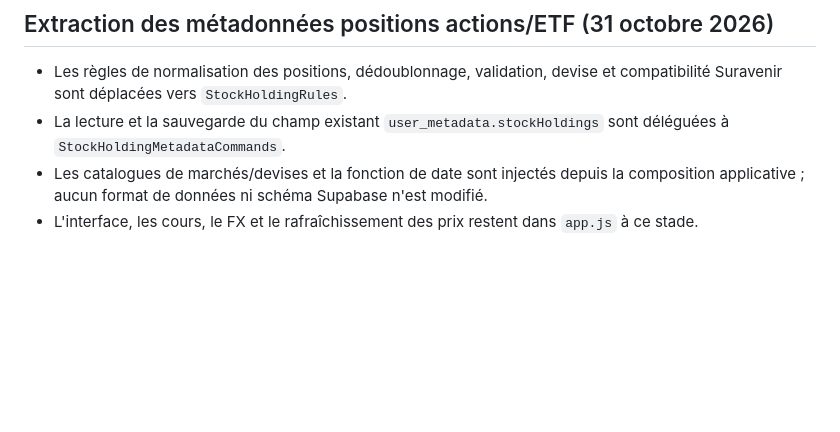
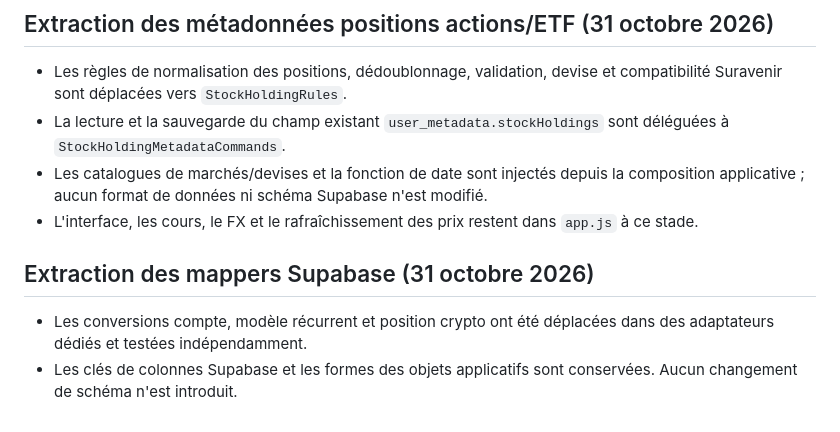
Before and after one commit to jg23bw/gestion-compte, a Markdown page: docs/PROJECT_CONTEXT.md, the part around the change. Drawn GitHub-style; blank space fills up the shorter version.

Commit message:
docs: document Supabase mapper extraction

```diff
--- a/docs/PROJECT_CONTEXT.md
+++ b/docs/PROJECT_CONTEXT.md
@@ -493,3 +493,9 @@ Ce document est un contexte vivant, pas un substitut au code actuel. À chaque t
 - La lecture et la sauvegarde du champ existant `user_metadata.stockHoldings` sont déléguées à `StockHoldingMetadataCommands`.
 - Les catalogues de marchés/devises et la fonction de date sont injectés depuis la composition applicative ; aucun format de données ni schéma Supabase n'est modifié.
 - L'interface, les cours, le FX et le rafraîchissement des prix restent dans `app.js` à ce stade.
+
+
+## Extraction des mappers Supabase (31 octobre 2026)
+
+- Les conversions compte, modèle récurrent et position crypto ont été déplacées dans des adaptateurs dédiés et testées indépendamment.
+- Les clés de colonnes Supabase et les formes des objets applicatifs sont conservées. Aucun changement de schéma n'est introduit.
```
